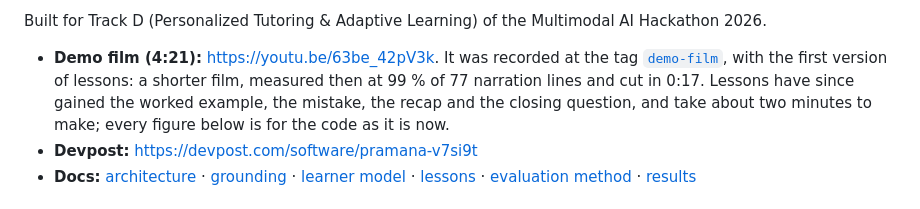
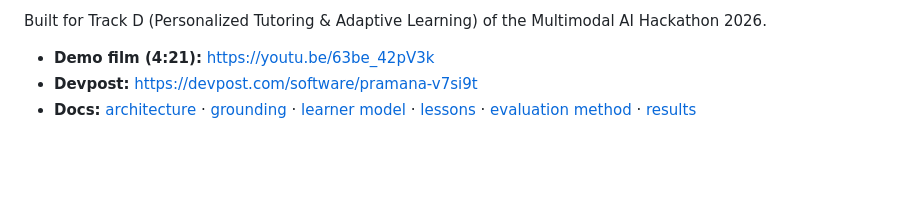
Before and after one commit to yy5652-hash/pramana, a Markdown page: README.md, the part around the change. GitHub-like rendering; blank space fills up the shorter version.

Commit message:
Keep the film link and the lead paragraph plain
Co-Authored-By: Claude Opus 5.5 <noreply@anthropic.com>

```diff
--- a/README.md
+++ b/README.md
@@ -22,11 +22,7 @@ those same pages, slides and lectures.
 Built for Track D (Personalized Tutoring & Adaptive Learning) of the Multimodal AI
 Hackathon 2026.
 
-- **Demo film (4:21):** https://youtu.be/63be_42pV3k. It was recorded at the tag
-  [`demo-film`](https://github.com/yy5652-hash/pramana/tree/demo-film), with the first version
-  of lessons: a shorter film, measured then at 99 % of 77 narration lines and cut in 0:17.
-  Lessons have since gained the worked example, the mistake, the recap and the closing
-  question, and take about two minutes to make; every figure below is for the code as it is now.
+- **Demo film (4:21):** https://youtu.be/63be_42pV3k
 - **Devpost:** https://devpost.com/software/pramana-v7si9t
 - **Docs:** [architecture](docs/architecture.md) · [grounding](docs/grounding.md) · [learner model](docs/learner-model.md) · [lessons](docs/lessons.md) · [evaluation method](docs/evaluation.md) · [results](docs/results.md)
 
```
Also changed, not shown: docs/submission.md (+2 -2 lines).
